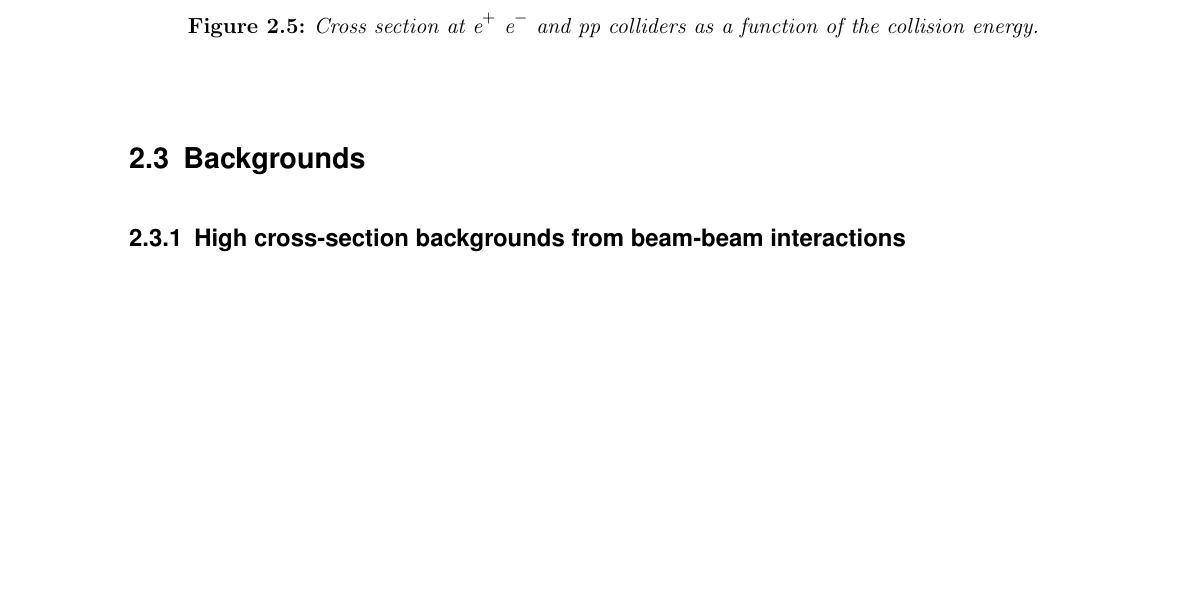
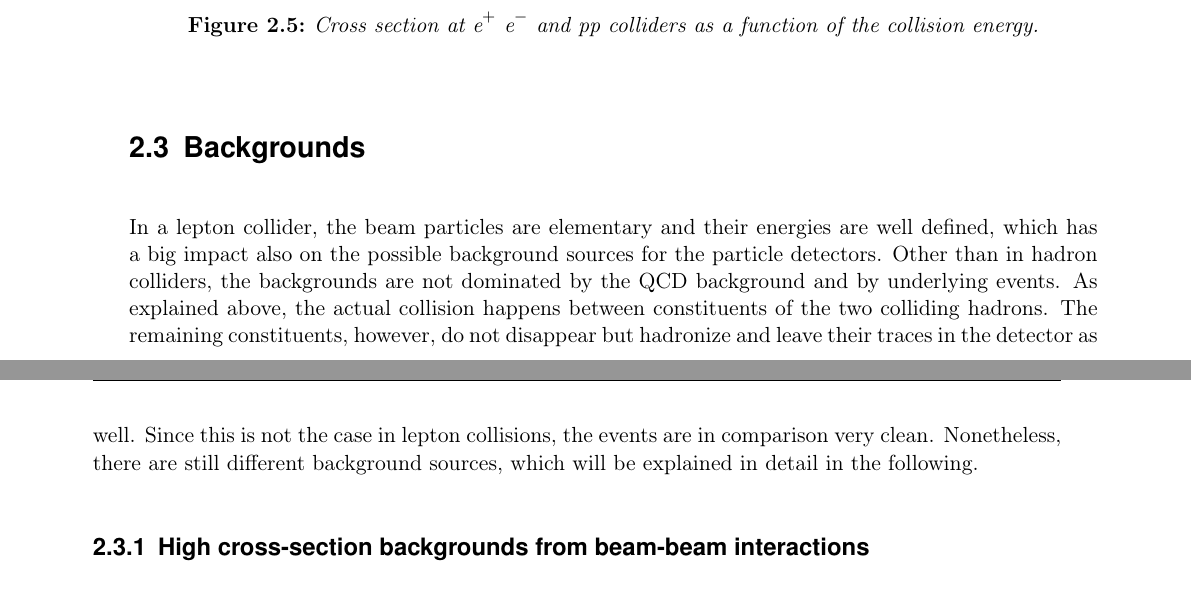
Before and after one commit to Schuea/PhD, a LaTeX thesis (thesis/main.tex, which reads thesis/Chapters/StandardModel.tex): part of page 16 of 106 before the commit and two parts of pages 16 and 17 of 106 after it, the two joined at a grey line, cut so that both start at the same text, the shorter picture padded with empty space. Compiled offline with pdfLaTeX; an older LaTeX class or package is replaced by its successor.

Commit message:
Started writing about backgrounds

```diff
--- a/thesis/Chapters/StandardModel.tex
+++ b/thesis/Chapters/StandardModel.tex
@@ -231,6 +232,12 @@ At the LHC, proton beams are brought into collision, which interact mainly via g
 \end{figure}
 
 \section{Backgrounds}
+In a lepton collider, the beam particles are elementary and their energies are well defined, which has a big impact also on the possible background sources for the particle detectors.
+Other than in hadron colliders, the backgrounds are not dominated by the QCD background and by underlying events.
+As explained above, the actual collision happens between constituents of the two colliding hadrons.
+The remaining constituents, however, do not disappear but hadronize and leave their traces in the detector as well.
+Since this is not the case in lepton collisions, the events are in comparison very clean.
+Nonetheless, there are still different background sources, which will be explained in detail in the following.
 \label{Backgrounds}
 \subsection{High cross-section backgrounds from beam-beam interactions}
 \label{BeamBeam}
```
Also changed, not shown: thesis/Chapters/StandardModel.tex (5 more changed lines).
